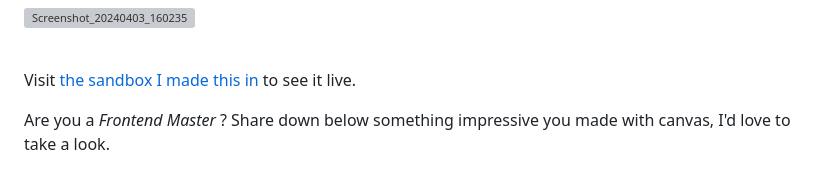
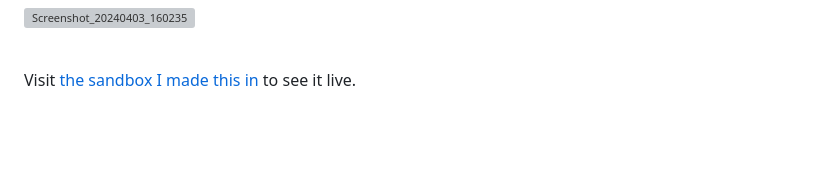
Before and after one commit to iMac7/Draft, a Markdown page: README.md, the part around the change. GitHub-like rendering; blank space fills up the shorter version; grey boxes are pictures that could not be loaded.

```diff
--- a/README.md
+++ b/README.md
@@ -400,5 +400,3 @@ animate()
 <br>
 
 Visit [the sandbox I made this in](https://codesandbox.io/p/sandbox/staging-lake-lwpj3h) to see it live.
-
-Are you a _Frontend Master_ ? Share down below something impressive you made with canvas, I'd love to take a look.
```
